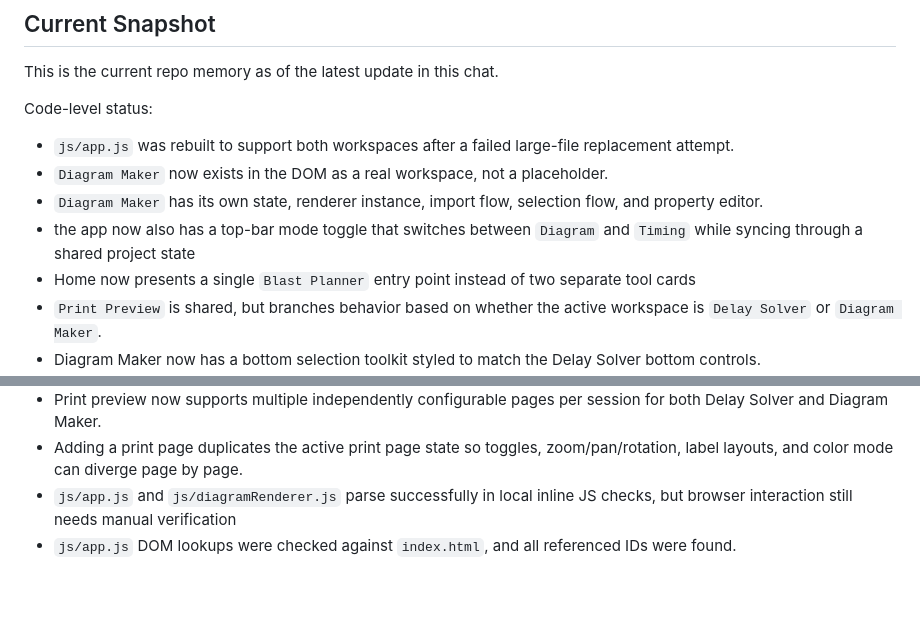
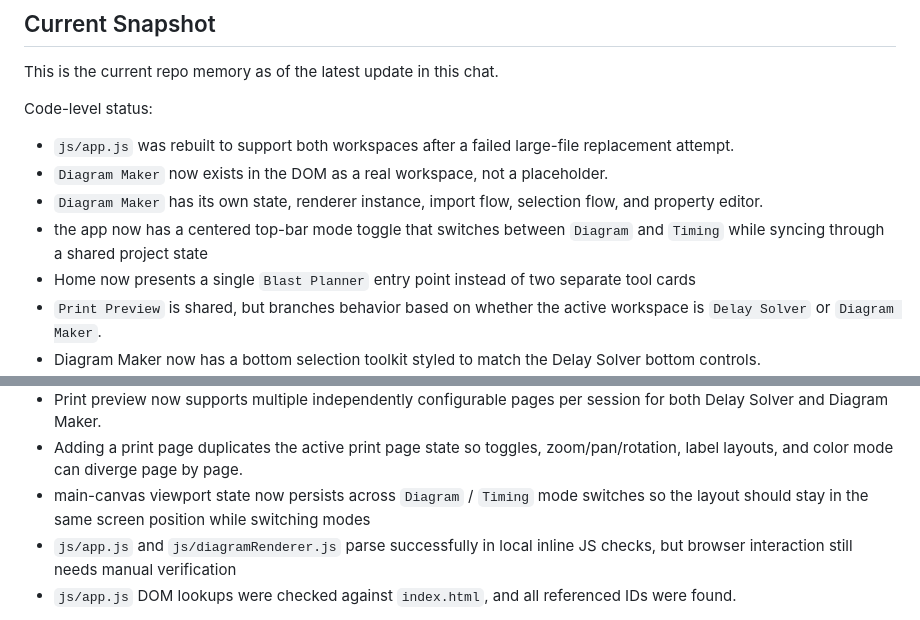
Before and after one commit to daniel-nawrocki/Solver-v2, a Markdown page: roadmap.md, 2 parts joined by grey strips. GitHub-like rendering; blank space fills up the shorter version.

```diff
--- a/roadmap.md
+++ b/roadmap.md
@@ -46,7 +47,7 @@ Code-level status:
 - `js/app.js` was rebuilt to support both workspaces after a failed large-file replacement attempt.
 - `Diagram Maker` now exists in the DOM as a real workspace, not a placeholder.
 - `Diagram Maker` has its own state, renderer instance, import flow, selection flow, and property editor.
-- the app now also has a top-bar mode toggle that switches between `Diagram` and `Timing` while syncing through a shared project state
+- the app now has a centered top-bar mode toggle that switches between `Diagram` and `Timing` while syncing through a shared project state
 - Home now presents a single `Blast Planner` entry point instead of two separate tool cards
 - `Print Preview` is shared, but branches behavior based on whether the active workspace is `Delay Solver` or `Diagram Maker`.
 - Diagram Maker now has a bottom selection toolkit styled to match the Delay Solver bottom controls.
@@ -57,6 +58,7 @@ Code-level status:
 - Diagram Maker print now has a label-edit mode for manually repositioning per-hole print label boxes during the current print session.
 - Print preview now supports multiple independently configurable pages per session for both Delay Solver and Diagram Maker.
 - Adding a print page duplicates the active print page state so toggles, zoom/pan/rotation, label layouts, and color mode can diverge page by page.
+- main-canvas viewport state now persists across `Diagram` / `Timing` mode switches so the layout should stay in the same screen position while switching modes
 - `js/app.js` and `js/diagramRenderer.js` parse successfully in local inline JS checks, but browser interaction still needs manual verification
 - `js/app.js` DOM lookups were checked against `index.html`, and all referenced IDs were found.
 
```
Also changed, not shown: other parts of roadmap.md (+26 -9 lines).
